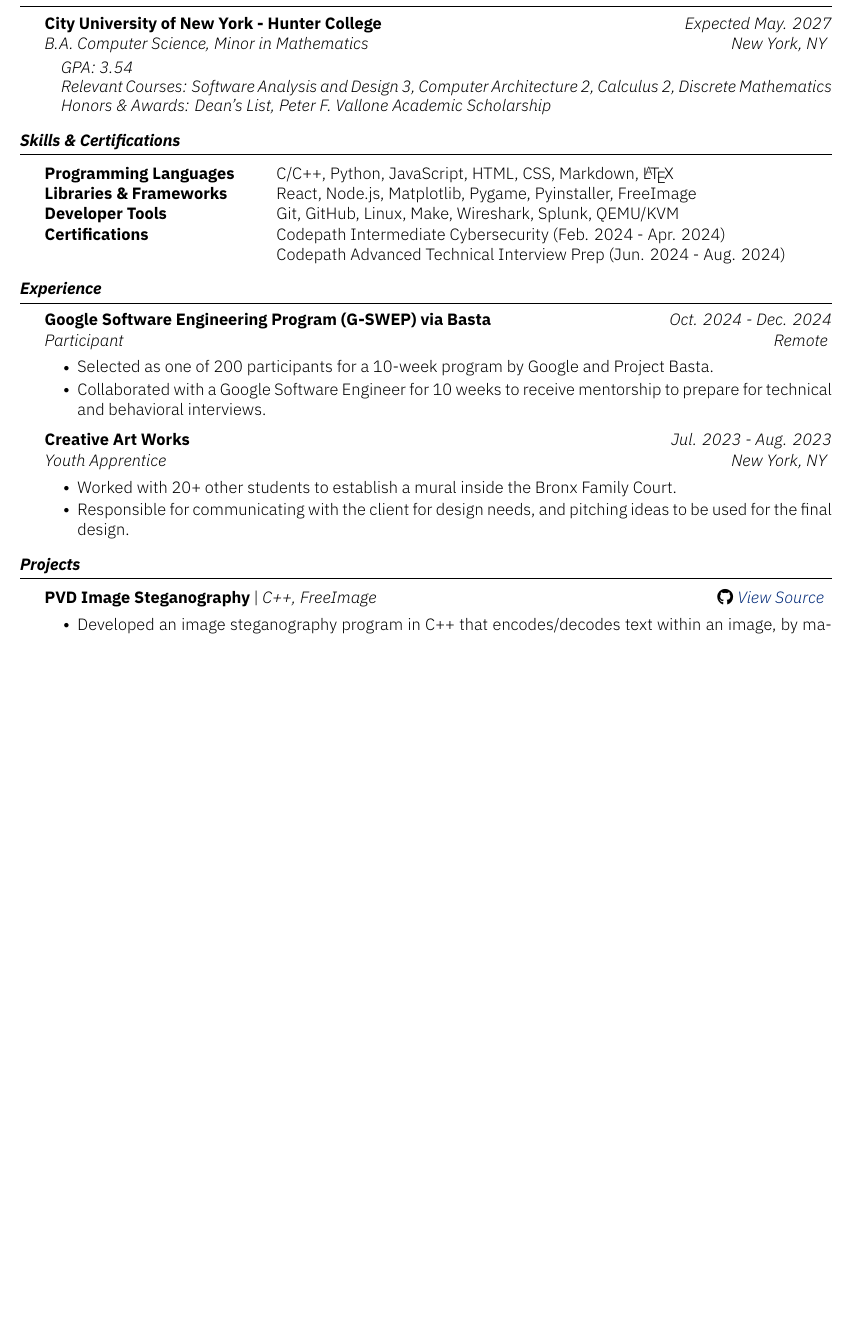
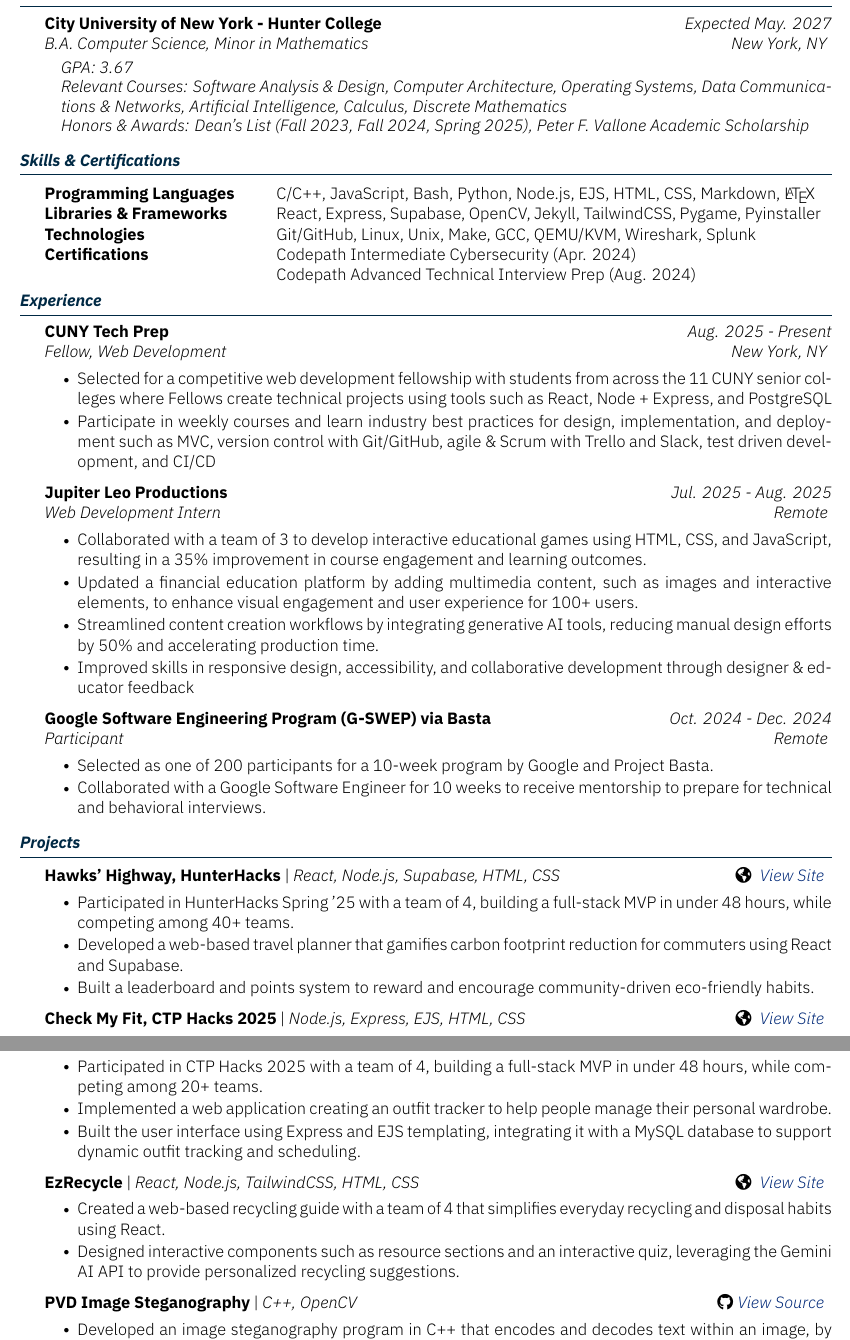
Before and after one commit to rafayet-git/resume, a LaTeX CV (rh-resume.tex, which reads rh-resume.cls): part of the page before the commit and two parts of pages 1 and 2 of 2 after it, the two joined at a grey line, cut so that both start at the same text, the shorter picture padded with empty space. Compiled offline with XeLaTeX.

Commit message:
Kitchen sink format

```diff
--- a/rh-resume.cls
+++ b/rh-resume.cls
@@ -42,7 +42,7 @@
 \pagestyle{empty}
 
 % Define navy-blue color for later use. Color code is taken from Canva
-\definecolor{navyblue}{RGB}{0, 0, 0}
+\definecolor{navyblue}{RGB}{0, 41, 68}
 \definecolor{links}{RGB}{1, 41, 120}
 
 % Define new resizable bullet with default 0.7 size for later use
--- a/rh-resume.tex
+++ b/rh-resume.tex
@@ -1,6 +1,6 @@
 \documentclass[]{rh-resume}
 \fullname{Rafayet Hossain}
-%\jobtitle{ }
+% \jobtitle{ }
 
 \begin{document}
 \resumeheader
@@ -12,37 +12,63 @@
 {\website{hos.sh}}
 \begin{section}{Education}
     \begin{subsectionnobullet}{City University of New York - Hunter College}{B.A. Computer Science, Minor in Mathematics}{Expected May. 2027}{New York, NY}
-        \italicitem{GPA: 3.54}
-        \italicitem{Relevant Courses: Software Analysis and Design 3, Computer Architecture 2, Calculus 2, Discrete Mathematics}
-        \italicitem{Honors \& Awards: Dean's List, Peter F. Vallone Academic Scholarship}
+        \italicitem{GPA: 3.67}
+        \italicitem{Relevant Courses: Software Analysis \& Design, Computer Architecture, Operating Systems, Data Communications \& Networks, Artificial Intelligence, Calculus, Discrete Mathematics}
+        \italicitem{Honors \& Awards: Dean's List (Fall 2023, Fall 2024, Spring 2025), Peter F. Vallone Academic Scholarship}
     \end{subsectionnobullet}
 \end{section}
 
 \sectiontable{Skills \& Certifications}{
-    \entry{Programming Languages}{C/C++, Python, JavaScript, HTML, CSS, Markdown, \LaTeX}
-    \entry{Libraries \& Frameworks}{React, Node.js, Matplotlib, Pygame, Pyinstaller, FreeImage}
-    \entry{Developer Tools}{Git, GitHub, Linux, Make, Wireshark, Splunk, QEMU/KVM}
-    \entry{Certifications}{Codepath Intermediate Cybersecurity (Feb. 2024 - Apr. 2024) \newline Codepath Advanced Technical Interview Prep (Jun. 2024 - Aug. 2024)}
-    % microsoft office, burp suite
+    \entry{Programming Languages}{C/C++, JavaScript, Bash, Python, Node.js, EJS, HTML, CSS, Markdown, \LaTeX}
+    \entry{Libraries \& Frameworks}{React, Express, Supabase, OpenCV, Jekyll, TailwindCSS, Pygame, Pyinstaller}
+    \entry{Technologies}{Git/GitHub, Linux, Unix, Make, GCC, QEMU/KVM, Wireshark, Splunk}
+    \entry{Certifications}{Codepath Intermediate Cybersecurity (Apr. 2024) \newline Codepath Advanced Technical Interview Prep (Aug. 2024)}
 }
+\vspace{-0.5em}
+\begin{section}{Experience}
+    \begin{subsection}{CUNY Tech Prep}{Fellow, Web Development}{Aug. 2025 - Present}{New York, NY}
+        \item Selected for a competitive web development fellowship with students from across the 11 CUNY senior colleges where Fellows create technical projects using tools such as React, Node + Express, and PostgreSQL
+        \item Participate in weekly courses and learn industry best practices for design, implementation, and deployment such as MVC, version control with Git/GitHub, agile \& Scrum with Trello and Slack, test driven development, and CI/CD
+    \end{subsection}
 
-\begin{section}{Experience}
+    \begin{subsection}{Jupiter Leo Productions}{Web Development Intern}{Jul. 2025 - Aug. 2025}{Remote}
+        \item Collaborated with a team of 3 to develop interactive educational games using HTML, CSS, and JavaScript, resulting in a 35\% improvement in course engagement and learning outcomes.
+        \item Updated a financial education platform by adding multimedia content, such as images and interactive elements, to enhance visual engagement and user experience for 100+ users.
+        \item Streamlined content creation workflows by integrating generative AI tools, reducing manual design efforts by 50\% and accelerating production time.
+        \item Improved skills in responsive design, accessibility, and collaborative development through designer \& educator feedback
+    \end{subsection}
+
     \begin{subsection}{Google Software Engineering Program (G-SWEP) via Basta}{Participant}{Oct. 2024 - Dec. 2024}{Remote}
         \item Selected as one of 200 participants for a 10-week program by Google and Project Basta.
         \item Collaborated with a Google Software Engineer for 10 weeks to receive mentorship to prepare for technical and behavioral interviews.
     \end{subsection}
 
-    \begin{subsection}{Creative Art Works}{Youth Apprentice}{Jul. 2023 - Aug. 2023}{New York, NY}
-        \item Worked with 20+ other students to establish a mural inside the Bronx Family Court.
-        \item Responsible for communicating with the client for design needs, and pitching ideas to be used for the final design.
-    \end{subsection}
 \end{section}
 
 \begin{section}{Projects}
 
-\begin{subsectionproject}{PVD Image Steganography}{C++, FreeImage}{\gitRepo{github.com/rafayet-git/pvd-image-steganography}}
-    \item{Developed an image steganography program in C++ that encodes/decodes text within an image, by manipulating the differences between RGB values per pixel, while keeping image quality intact.}
-    \item{Used the FreeImage library for image processing and support for various image formats.}
+
+
+\begin{subsectionproject}{Hawks' Highway, HunterHacks}{React, Node.js, Supabase, HTML, CSS}{\websiteCustom{devpost.com/software/hawks-highway}{View Site}}
+    \item{Participated in HunterHacks Spring ’25 with a team of 4, building a full-stack MVP in under 48 hours, while competing among 40+ teams.}
+    \item{Developed a web-based travel planner that gamifies carbon footprint reduction for commuters using React and Supabase.}
+    \item{Built a leaderboard and points system to reward and encourage community-driven eco-friendly habits.}
+\end{subsectionproject}
+
+\begin{subsectionproject}{Check My Fit, CTP Hacks 2025}{Node.js, Express, EJS, HTML, CSS}{\websiteCustom{https://ez-recycle.vercel.app/}{View Site}}
+    \item{Participated in CTP Hacks 2025 with a team of 4, building a full-stack MVP in under 48 hours, while competing among 20+ teams.}
+    \item{Implemented a web application creating an outfit tracker to help people manage their personal wardrobe.}
+    \item{Built the user interface using Express and EJS templating, integrating it with a MySQL database to support dynamic outfit tracking and scheduling.}
+\end{subsectionproject}
+
+\begin{subsectionproject}{EzRecycle}{React, Node.js, TailwindCSS, HTML, CSS}{\websiteCustom{https://ez-recycle.vercel.app/}{View Site}}
+    \item{Created a web-based recycling guide with a team of 4 that simplifies everyday recycling and disposal habits using React.}
+    \item{Designed interactive components such as resource sections and an interactive quiz, leveraging the Gemini AI API to provide personalized recycling suggestions.}
+\end{subsectionproject}
+
+\begin{subsectionproject}{PVD Image Steganography}{C++, OpenCV}{\gitRepo{github.com/rafayet-git/pvd-image-steganography}}
+    \item{Developed an image steganography program in C++ that encodes and decodes text within an image, by manipulating differences in pixel RGB values, while keeping image quality intact.}
+    \item{Used the OpenCV library for image processing and support for various image formats.}
     \item{Implemented custom classes and data structures, including queues, to improve programming encapsulation and efficiency. }
 \end{subsectionproject}
 
```
Also changed, not shown: rh-resume.tex (10 more changed lines).
